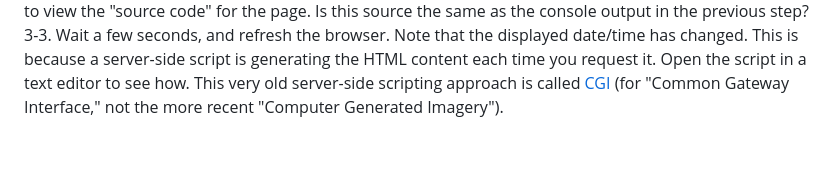
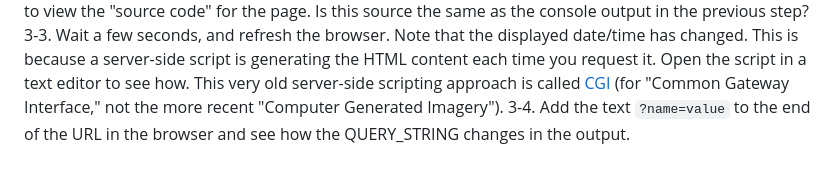
Before and after one commit to buckaroo-labs/SD231-SimpleServer, a Markdown page: README.md, the part around the change. Rendered like a GitHub page.

```diff
--- a/README.md
+++ b/README.md
@@ -31,3 +31,4 @@ PART 3 INSTRUCTIONS:
 3-1. Change directory to `cgi-bin`. If you are on a Windows computer, run the command `./test.bat`. On a Linux computer, run `. ./test.sh`.
 3-2. If you are on a Windows computer, point your web browser to `http://localhost:8080/cgi-bin/test.bat`. On a Linux computer, browse to `http://localhost:8080/cgi-bin/test.sh`. Use your browser to view the "source code" for the page. Is this source the same as the console output in the previous step?
 3-3. Wait a few seconds, and refresh the browser. Note that the displayed date/time has changed. This is because a server-side script is generating the HTML content each time you request it.   Open the script in a text editor to see how. This very old server-side scripting approach is called [CGI](https://en.wikipedia.org/wiki/Common_Gateway_Interface) (for "Common Gateway Interface," not the more recent "Computer Generated Imagery").
+3-4. Add the text `?name=value` to the end of the URL in the browser and see how the QUERY_STRING changes in the output.
```
